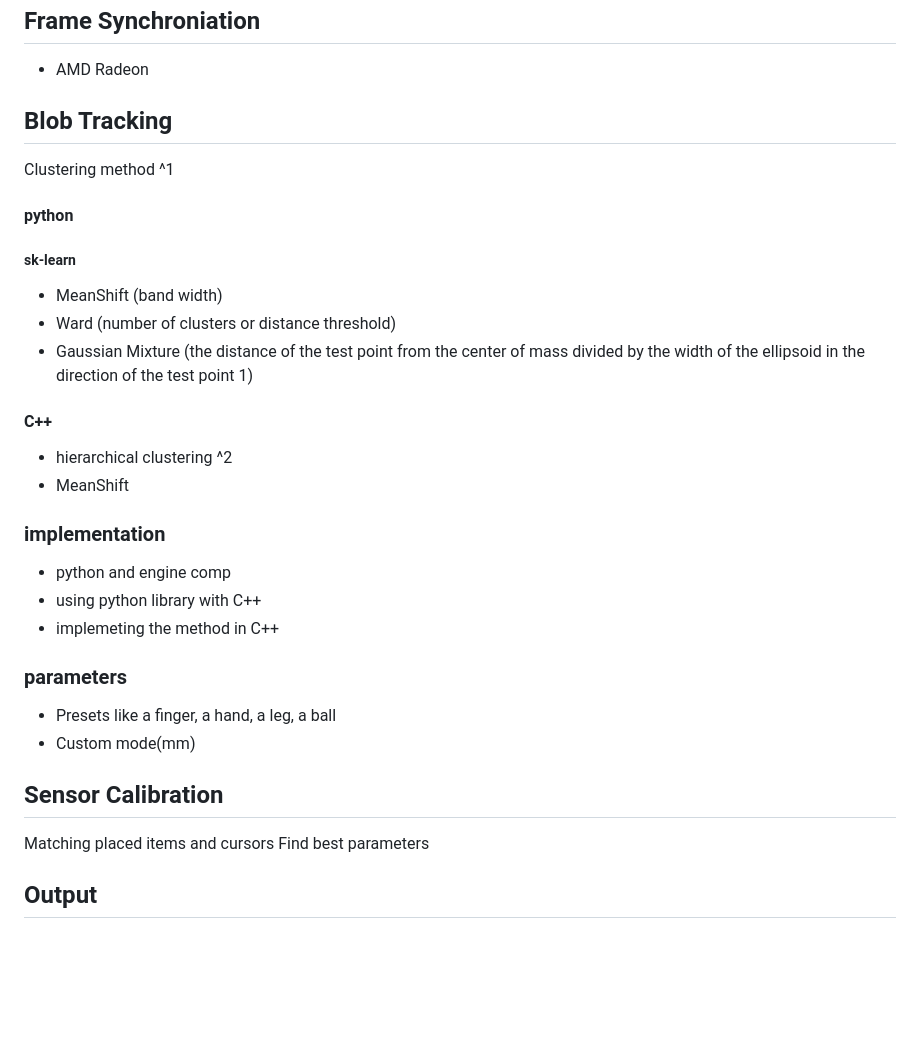
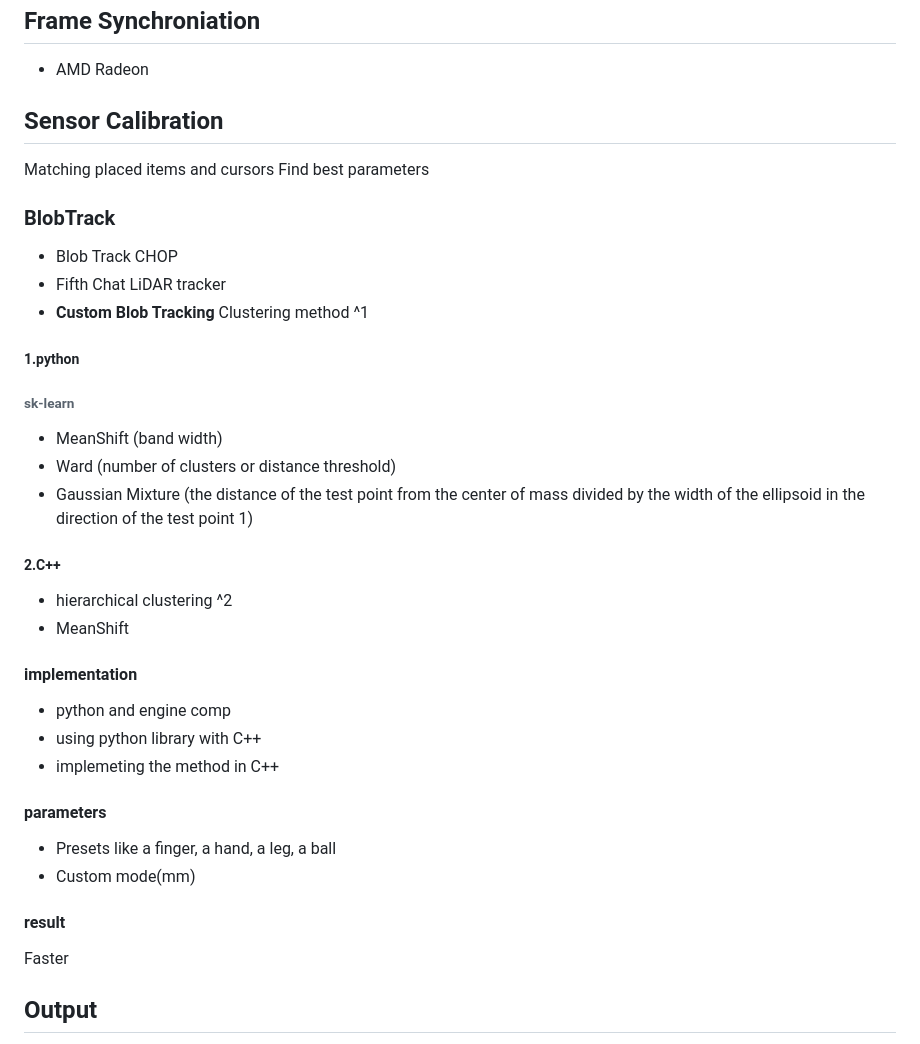
Before and after one commit to miwa-maroon/LiDAR-Interactive-Plugin, a Markdown page: README.md, the part around the change. Rendered like a GitHub page; blank space fills up the shorter version.

```diff
--- a/README.md
+++ b/README.md
@@ -84,32 +84,37 @@ Z - (b_{RZ} + b_{GZ} + b_{BZ})
 ## Frame Synchroniation
 - AMD Radeon[](https://qiita.com/shks/items/b7c3f3ade589b4186f33#amd-radeon-pro-wx9100%E3%81%A74k5%E5%87%BA%E5%8A%9B%E3%81%99%E3%82%8B%E3%81%9F%E3%82%81%E3%81%AE%E6%89%8B%E9%A0%86)
 
-## Blob Tracking
+## Sensor Calibration
+Matching placed items and cursors
+Find best parameters
+
+### BlobTrack
+- Blob Track CHOP
+- Fifth Chat LiDAR tracker
+- **Custom Blob Tracking**
 Clustering
 method ^1
-#### python
-##### sk-learn
+##### 1.python
+###### sk-learn
 - MeanShift (band width)
 - Ward (number of clusters or distance threshold)
 - Gaussian Mixture (the distance of the test point from the center of mass divided by the width of the ellipsoid in the direction of the test point 1)
 
-#### C++
+##### 2.C++
 - hierarchical clustering[](https://github.com/cdalitz/hclust-cpp) ^2
 - MeanShift
 
-### implementation
+#### implementation
 - python and engine comp
 - using python library with C++
 - implemeting the method in C++
 
-### parameters
+#### parameters
 - Presets like a finger, a hand, a leg, a ball
 - Custom mode(mm)
 
-## Sensor Calibration
-Matching placed items and cursors
-Find best parameters
-
+#### result
+Faster
 
 ## Output
 - OSC
```
